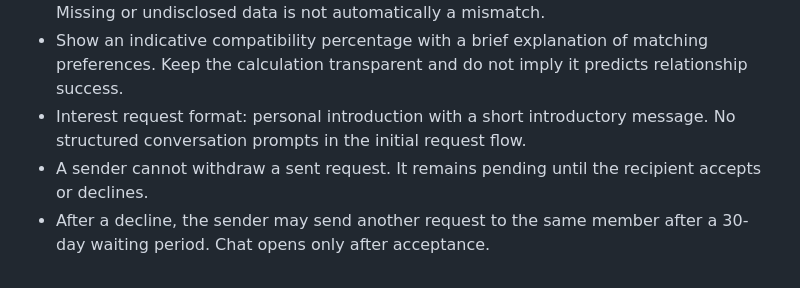
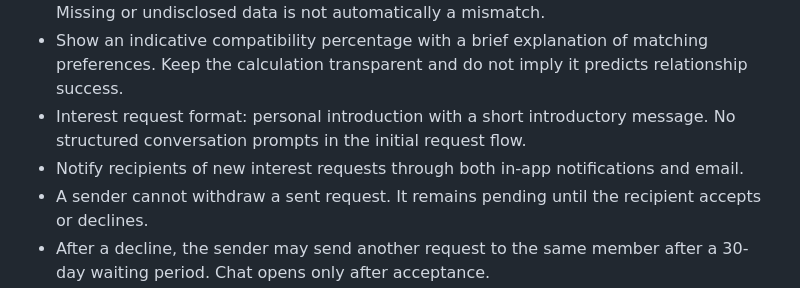
Before and after one commit to nayeerhashmi/sanyog-matrimonial, a Markdown page: docs/BUILD-ROADMAP.md, the part around the change. Rendered like a GitHub page.

Commit message:
Add dual-channel interest notifications to roadmap

```diff
--- a/docs/BUILD-ROADMAP.md
+++ b/docs/BUILD-ROADMAP.md
@@ -26,6 +26,7 @@ Mobile-first website, designed to become an installable Progressive Web App (PWA
 - Discovery is ranked by compatibility first, using flexible matching that prioritises profiles meeting more selected preferences rather than requiring every preference to match. Missing or undisclosed data is not automatically a mismatch.
 - Show an indicative compatibility percentage with a brief explanation of matching preferences. Keep the calculation transparent and do not imply it predicts relationship success.
 - Interest request format: personal introduction with a short introductory message. No structured conversation prompts in the initial request flow.
+- Notify recipients of new interest requests through both in-app notifications and email.
 - A sender cannot withdraw a sent request. It remains pending until the recipient accepts or declines.
 - After a decline, the sender may send another request to the same member after a 30-day waiting period. Chat opens only after acceptance.
 - Reporting, blocking, and admin moderation are deferred for now and must be revisited before public launch.
```
